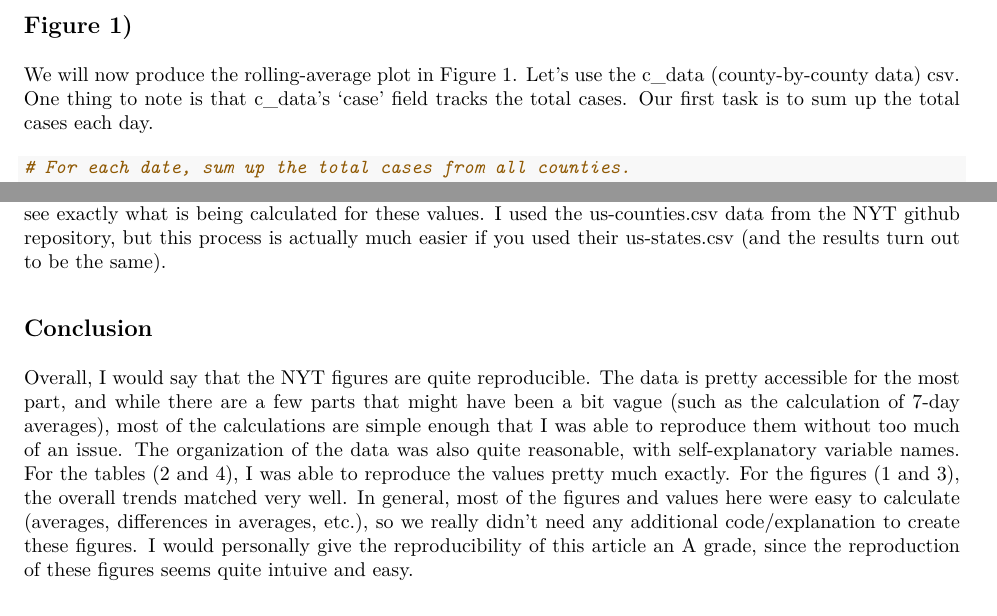
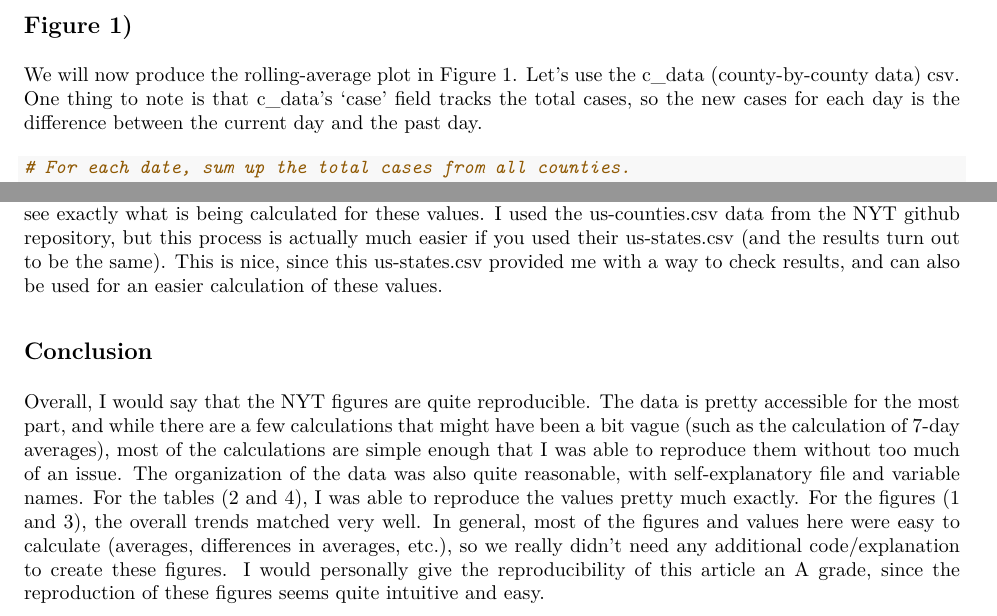
Before and after one commit to reproducibleresearch/maxwell_wang_BST270_project, an R Markdown document (max_wang_individual_project.Rmd): two parts of pages 1 and 8 of 8, joined at a grey line, cut so that both start at the same text. The pictures show the output file max_wang_individual_project.pdf that the author committed with the source.

Commit message:
Add files via upload

````diff
--- a/max_wang_individual_project.Rmd
+++ b/max_wang_individual_project.Rmd
@@ -33,7 +33,7 @@ s_data <- read.csv(file = 'all-states-history.csv')
 
 We will now produce the rolling-average plot in Figure 1.
 Let's use the c_data (county-by-county data) csv.
-One thing to note is that c_data's 'case' field tracks the total cases. Our first task is to sum up the total cases each day.
+One thing to note is that c_data's 'case' field tracks the total cases, so the new cases for each day is the difference between the current day and the past day.
 
 ```{r, warning=FALSE, message=FALSE}
 # For each date, sum up the total cases from all counties.
@@ -237,8 +237,8 @@ colnames(state_data) = c("state","total_cases","avg_new_cases")
 state_data
 ```
 
-It seems that our results are pretty much exactly what the NYT has on their graphic, for both the fields we looked at. For example, we can see that our table has California with 3006583 cases on January 17, and 39579.7 as the daily average in the past 7 days, which is exactly what the NYT has too. This Table seems quite reproducible to me; the data was readily available, and the results were pretty easy to calculate once I knew what I was looking for, since we're mostly just taking a sum over all the cases in each state, and then a 7-day average in new cases. Since the formula for these calculations is relatively simple, I was able to figure them out myself, but I think for more complex calculations, code should be included so that we can see exactly what is being calculated for these values. I used the us-counties.csv data from the NYT github repository, but this process is actually much easier if you used their us-states.csv (and the results turn out to be the same).
+It seems that our results are pretty much exactly what the NYT has on their graphic, for both the fields we looked at. For example, we can see that our table has California with 3006583 cases on January 17, and 39579.7 as the daily average in the past 7 days, which is exactly what the NYT has too. This Table seems quite reproducible to me; the data was readily available, and the results were pretty easy to calculate once I knew what I was looking for, since we're mostly just taking a sum over all the cases in each state, and then a 7-day average in new cases. Since the formula for these calculations is relatively simple, I was able to figure them out myself, but I think for more complex calculations, code should be included so that we can see exactly what is being calculated for these values. I used the us-counties.csv data from the NYT github repository, but this process is actually much easier if you used their us-states.csv (and the results turn out to be the same). This is nice, since this us-states.csv provided me with a way to check results, and can also be used for an easier calculation of these values.
 
 ## Conclusion
 
-Overall, I would say that the NYT figures are quite reproducible. The data is pretty accessible for the most part, and while there are a few parts that might have been a bit vague (such as the calculation of 7-day averages), most of the calculations are simple enough that I was able to reproduce them without too much of an issue. The organization of the data was also quite reasonable, with self-explanatory variable names. For the tables (2 and 4), I was able to reproduce the values pretty much exactly. For the figures (1 and 3), the overall trends matched very well. In general, most of the figures and values here were easy to calculate (averages, differences in averages, etc.), so we really didn't need any additional code/explanation to create these figures. I would personally give the reproducibility of this article an A grade, since the reproduction of these figures seems quite intuive and easy.
+Overall, I would say that the NYT figures are quite reproducible. The data is pretty accessible for the most part, and while there are a few calculations that might have been a bit vague (such as the calculation of 7-day averages), most of the calculations are simple enough that I was able to reproduce them without too much of an issue. The organization of the data was also quite reasonable, with self-explanatory file and variable names. For the tables (2 and 4), I was able to reproduce the values pretty much exactly. For the figures (1 and 3), the overall trends matched very well. In general, most of the figures and values here were easy to calculate (averages, differences in averages, etc.), so we really didn't need any additional code/explanation to create these figures. I would personally give the reproducibility of this article an A grade, since the reproduction of these figures seems quite intuitive and easy.
````
Also changed, not shown: max_wang_individual_project.pdf.
